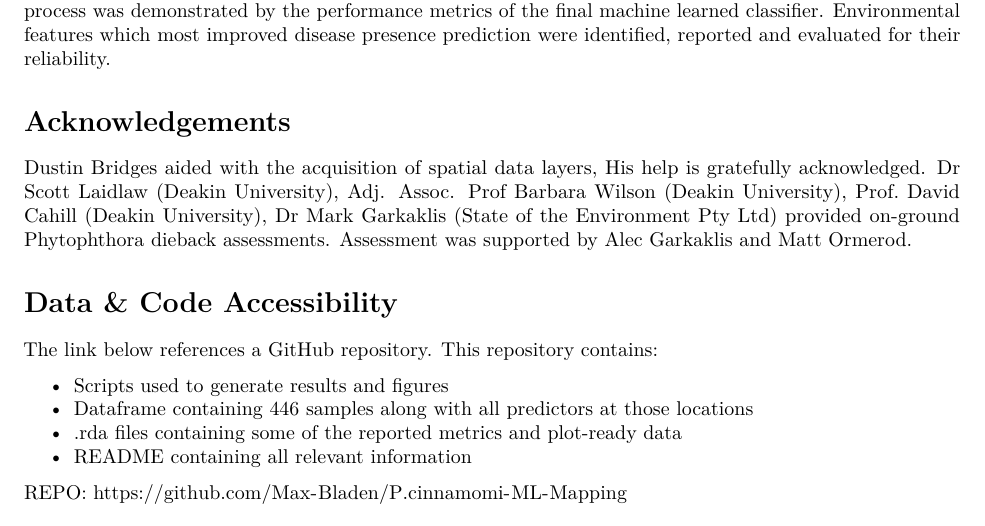
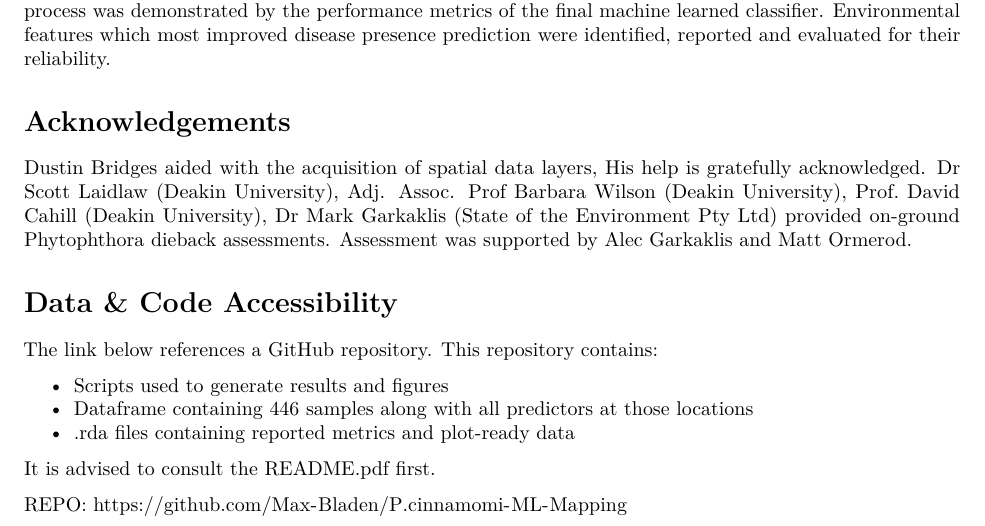
Before and after one commit to Max-Bladen/P.cinnamomi-ML-Mapping, an R Markdown document (Report/Main Report.Rmd): part of page 1 of 13, cut so that both start at the same text. Rendered offline with R 4.5, knitr and Pandoc, then LaTeX, with nearby package versions.

Commit message:
Added README

```diff
--- a/Report/Main Report.Rmd
+++ b/Report/Main Report.Rmd
@@ -45,8 +45,9 @@ The link below references a GitHub repository. This repository contains:
 
 *	Scripts used to generate results and figures
 *	Dataframe containing 446 samples along with all predictors at those locations
-*	.rda files containing some of the reported metrics and plot-ready data
-*	README containing all relevant information
+*	.rda files containing reported metrics and plot-ready data
+
+It is advised to consult the README.pdf first.
 
 REPO: https://github.com/Max-Bladen/P.cinnamomi-ML-Mapping
 
```
Also changed, not shown: README.pdf (added), 2 other files.
